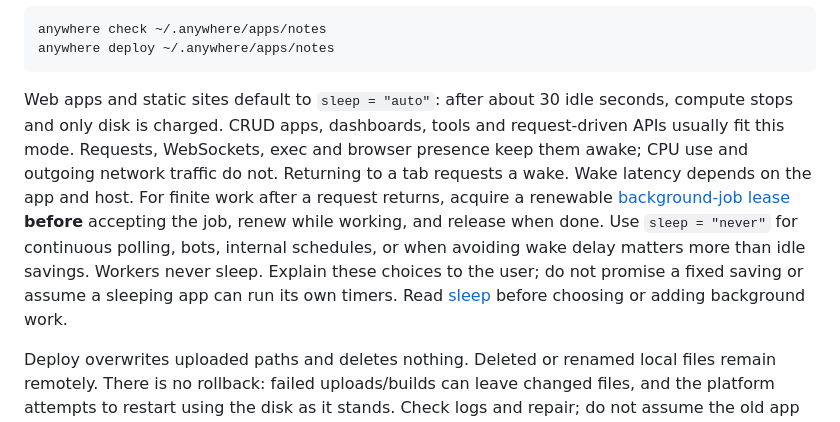
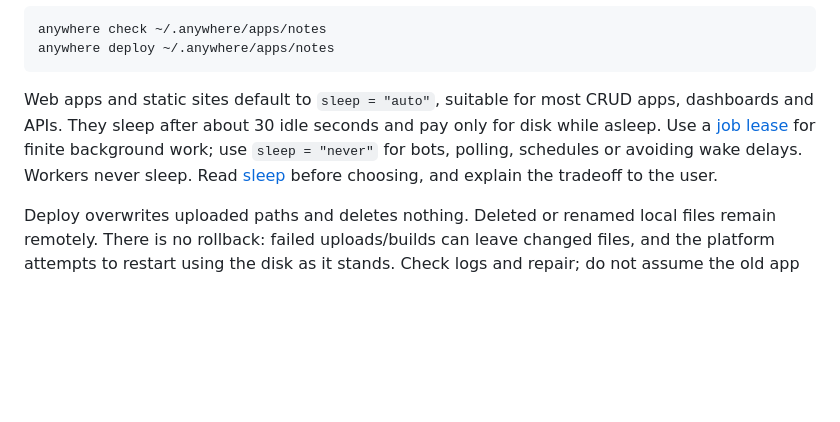
Before and after one commit to anywhere-so/anywhere, a Markdown page: skills/anywhere/SKILL.md, the part around the change. Rendered like a GitHub page; blank space fills up the shorter version.

Commit message:
Make sleep guidance concise and remove repeated explanations

````diff
--- a/skills/anywhere/SKILL.md
+++ b/skills/anywhere/SKILL.md
@@ -60,7 +60,7 @@ anywhere check ~/.anywhere/apps/notes
 anywhere deploy ~/.anywhere/apps/notes
 ```
 
-Web apps and static sites default to `sleep = "auto"`: after about 30 idle seconds, compute stops and only disk is charged. CRUD apps, dashboards, tools and request-driven APIs usually fit this mode. Requests, WebSockets, exec and browser presence keep them awake; CPU use and outgoing network traffic do not. Returning to a tab requests a wake. Wake latency depends on the app and host. For finite work after a request returns, acquire a renewable [background-job lease](references/sleep.md) **before** accepting the job, renew while working, and release when done. Use `sleep = "never"` for continuous polling, bots, internal schedules, or when avoiding wake delay matters more than idle savings. Workers never sleep. Explain these choices to the user; do not promise a fixed saving or assume a sleeping app can run its own timers. Read [sleep](references/sleep.md) before choosing or adding background work.
+Web apps and static sites default to `sleep = "auto"`, suitable for most CRUD apps, dashboards and APIs. They sleep after about 30 idle seconds and pay only for disk while asleep. Use a [job lease](references/sleep.md#background-jobs) for finite background work; use `sleep = "never"` for bots, polling, schedules or avoiding wake delays. Workers never sleep. Read [sleep](references/sleep.md) before choosing, and explain the tradeoff to the user.
 
 Deploy overwrites uploaded paths and deletes nothing. Deleted or renamed local files remain remotely. There is no rollback: failed uploads/builds can leave changed files, and the platform attempts to restart using the disk as it stands. Check logs and repair; do not assume the old app survived unchanged.
 
````
Also changed, not shown: 2 other files.
